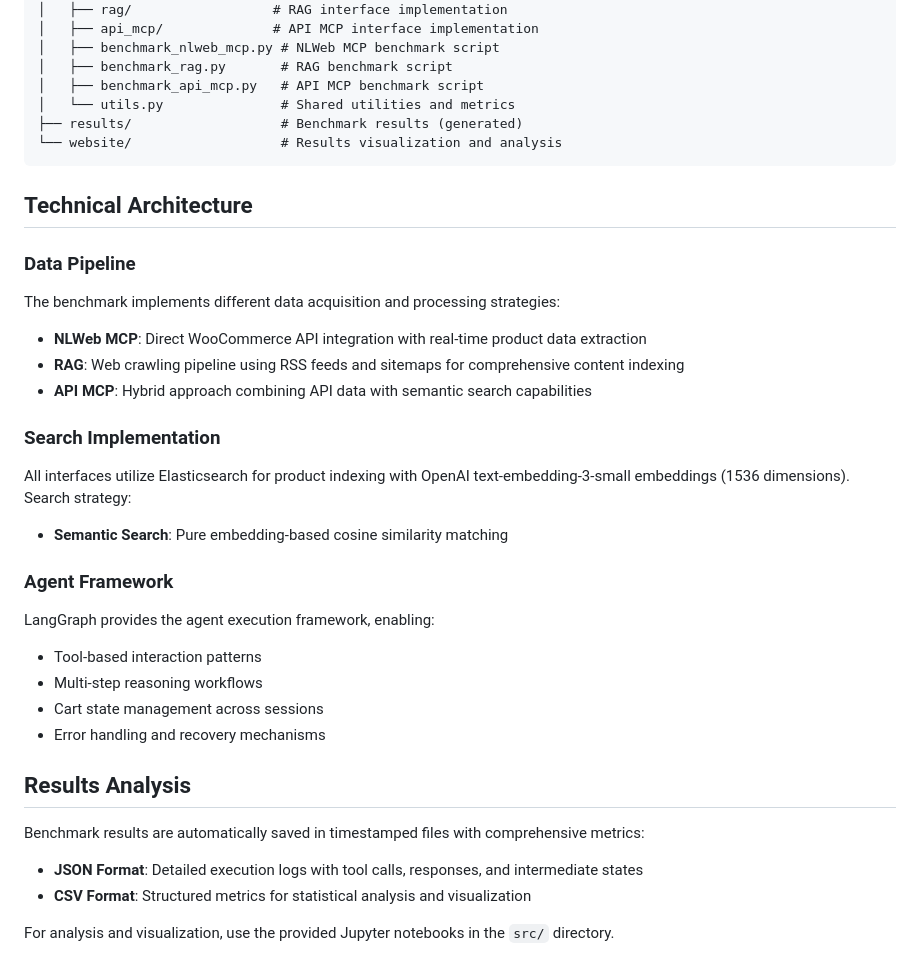
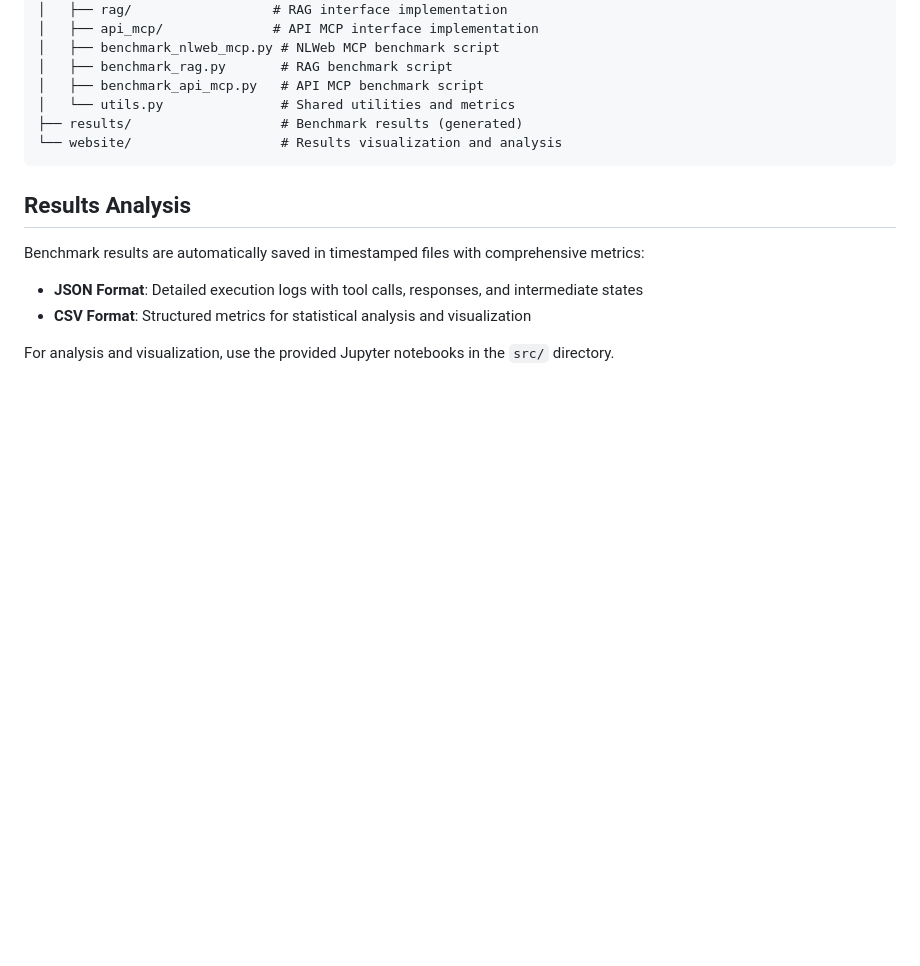
Before and after one commit to wbsg-uni-mannheim/WebMall-Interfaces, a Markdown page: README.md, the part around one of its changes. Drawn GitHub-style; blank space fills up the shorter version.

Commit message:
Refactor README.md by removing outdated technical architecture section and fixing formatting issues for clarity.

````diff
--- a/README.md
+++ b/README.md
@@ -138,32 +137,6 @@ WebMall-Interfaces/
 └── website/                   # Results visualization and analysis
 ```
 
-## Technical Architecture
-
-### Data Pipeline
-
-The benchmark implements different data acquisition and processing strategies:
-
--   **NLWeb MCP**: Direct WooCommerce API integration with real-time product data extraction
--   **RAG**: Web crawling pipeline using RSS feeds and sitemaps for comprehensive content indexing
--   **API MCP**: Hybrid approach combining API data with semantic search capabilities
-
-### Search Implementation
-
-All interfaces utilize Elasticsearch for product indexing with OpenAI text-embedding-3-small embeddings (1536 dimensions). Search strategy:
-
--   **Semantic Search**: Pure embedding-based cosine similarity matching
-
-
-### Agent Framework
-
-LangGraph provides the agent execution framework, enabling:
-
--   Tool-based interaction patterns
--   Multi-step reasoning workflows
--   Cart state management across sessions
--   Error handling and recovery mechanisms
-
 ## Results Analysis
 
 Benchmark results are automatically saved in timestamped files with comprehensive metrics:
````
Also changed, not shown: other parts of README.md (+0 -1 lines).
